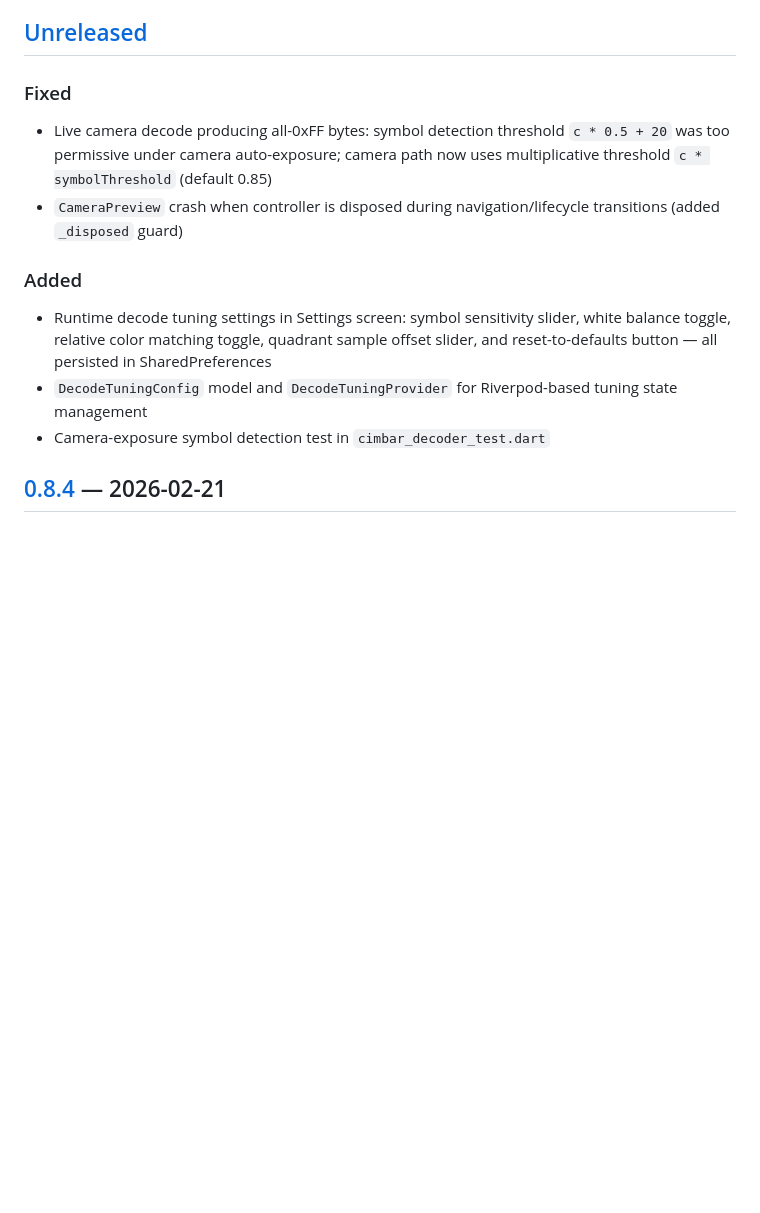
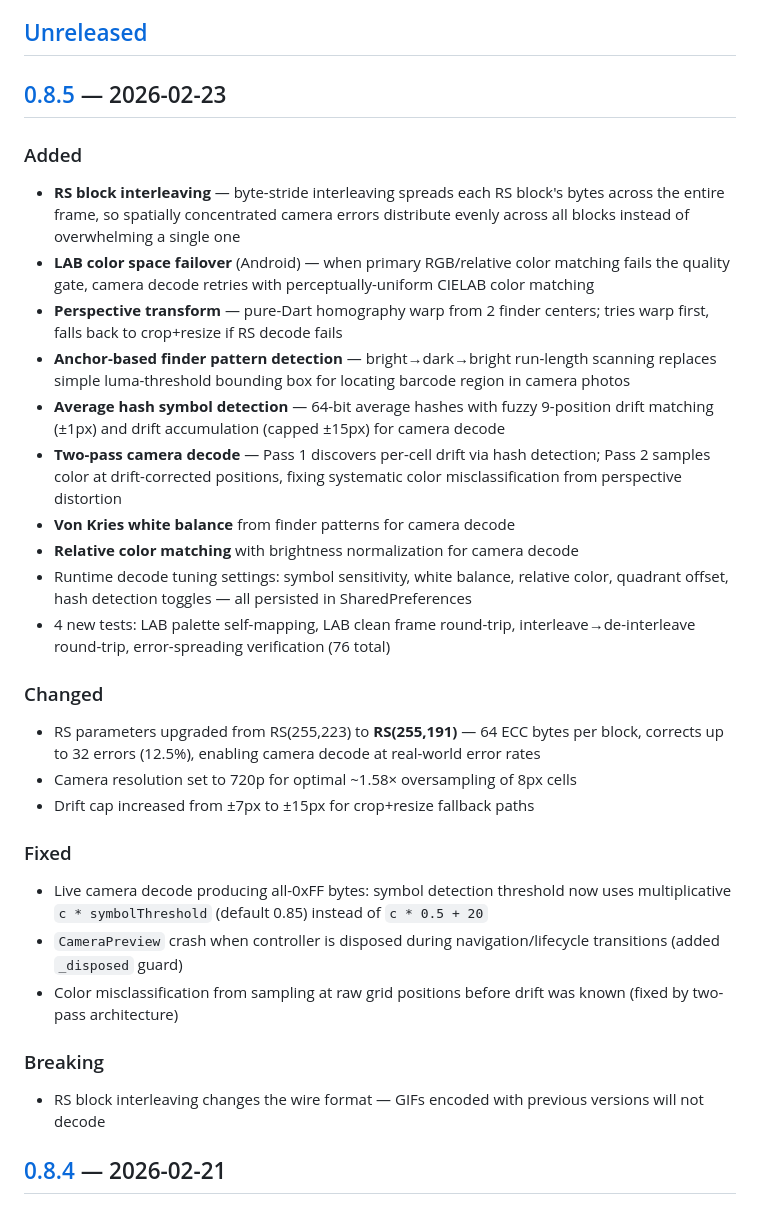
Before and after one commit to mezinster/cimbar, a Markdown page: CHANGELOG.md, the part around one of its changes. GitHub-like rendering; blank space fills up the shorter version.

Commit message:
Update CHANGELOG for v0.8.5
Co-Authored-By: Claude Opus 4.6 <noreply@anthropic.com>

```diff
--- a/CHANGELOG.md
+++ b/CHANGELOG.md
@@ -7,14 +7,32 @@ and this project adheres to [Semantic Versioning](https://semver.org/spec/v2.0.0
 
 ## [Unreleased]
 
-### Fixed
-- Live camera decode producing all-0xFF bytes: symbol detection threshold `c * 0.5 + 20` was too permissive under camera auto-exposure; camera path now uses multiplicative threshold `c * symbolThreshold` (default 0.85)
-- `CameraPreview` crash when controller is disposed during navigation/lifecycle transitions (added `_disposed` guard)
+## [0.8.5] — 2026-02-23
 
 ### Added
-- Runtime decode tuning settings in Settings screen: symbol sensitivity slider, white balance toggle, relative color matching toggle, quadrant sample offset slider, and reset-to-defaults button — all persisted in SharedPreferences
-- `DecodeTuningConfig` model and `DecodeTuningProvider` for Riverpod-based tuning state management
-- Camera-exposure symbol detection test in `cimbar_decoder_test.dart`
+- **RS block interleaving** — byte-stride interleaving spreads each RS block's bytes across the entire frame, so spatially concentrated camera errors distribute evenly across all blocks instead of overwhelming a single one
+- **LAB color space failover** (Android) — when primary RGB/relative color matching fails the quality gate, camera decode retries with perceptually-uniform CIELAB color matching
+- **Perspective transform** — pure-Dart homography warp from 2 finder centers; tries warp first, falls back to crop+resize if RS decode fails
+- **Anchor-based finder pattern detection** — bright→dark→bright run-length scanning replaces simple luma-threshold bounding box for locating barcode region in camera photos
+- **Average hash symbol detection** — 64-bit average hashes with fuzzy 9-position drift matching (±1px) and drift accumulation (capped ±15px) for camera decode
+- **Two-pass camera decode** — Pass 1 discovers per-cell drift via hash detection; Pass 2 samples color at drift-corrected positions, fixing systematic color misclassification from perspective distortion
+- **Von Kries white balance** from finder patterns for camera decode
+- **Relative color matching** with brightness normalization for camera decode
+- Runtime decode tuning settings: symbol sensitivity, white balance, relative color, quadrant offset, hash detection toggles — all persisted in SharedPreferences
+- 4 new tests: LAB palette self-mapping, LAB clean frame round-trip, interleave→de-interleave round-trip, error-spreading verification (76 total)
+
+### Changed
+- RS parameters upgraded from RS(255,223) to **RS(255,191)** — 64 ECC bytes per block, corrects up to 32 errors (12.5%), enabling camera decode at real-world error rates
+- Camera resolution set to 720p for optimal ~1.58× oversampling of 8px cells
+- Drift cap increased from ±7px to ±15px for crop+resize fallback paths
+
+### Fixed
+- Live camera decode producing all-0xFF bytes: symbol detection threshold now uses multiplicative `c * symbolThreshold` (default 0.85) instead of `c * 0.5 + 20`
+- `CameraPreview` crash when controller is disposed during navigation/lifecycle transitions (added `_disposed` guard)
+- Color misclassification from sampling at raw grid positions before drift was known (fixed by two-pass architecture)
+
+### Breaking
+- RS block interleaving changes the wire format — GIFs encoded with previous versions will not decode
 
 ## [0.8.4] — 2026-02-21
 
```
Also changed, not shown: other parts of CHANGELOG.md (+2 -1 lines).
